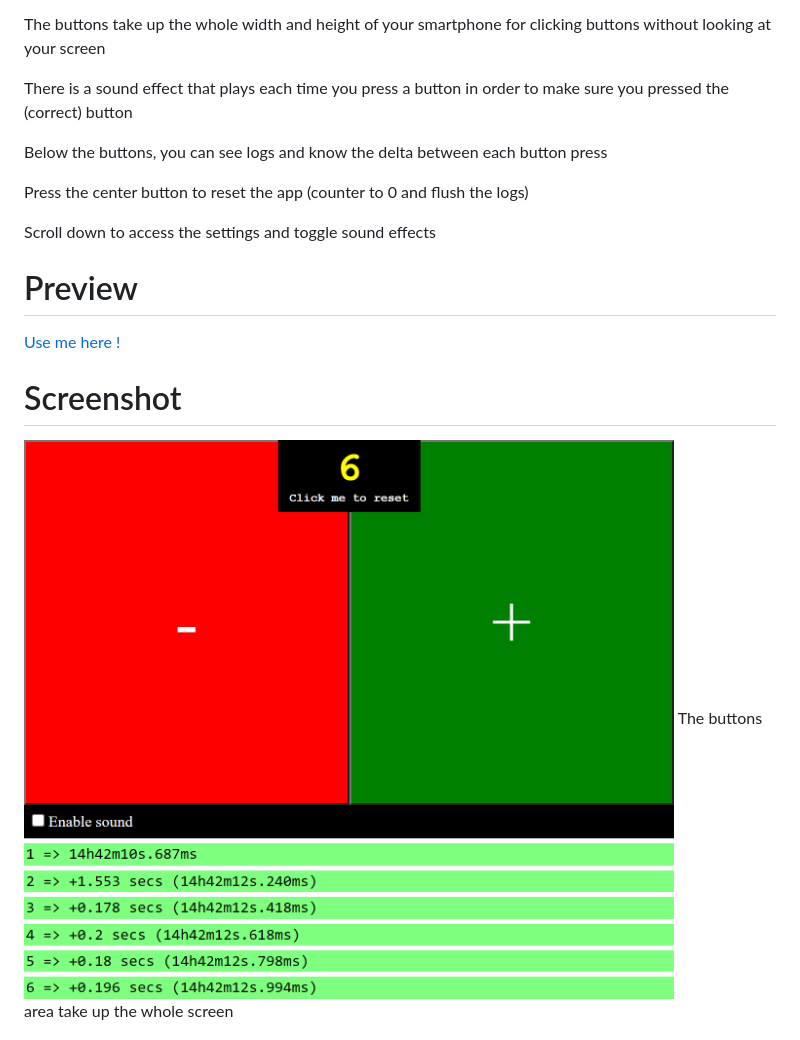
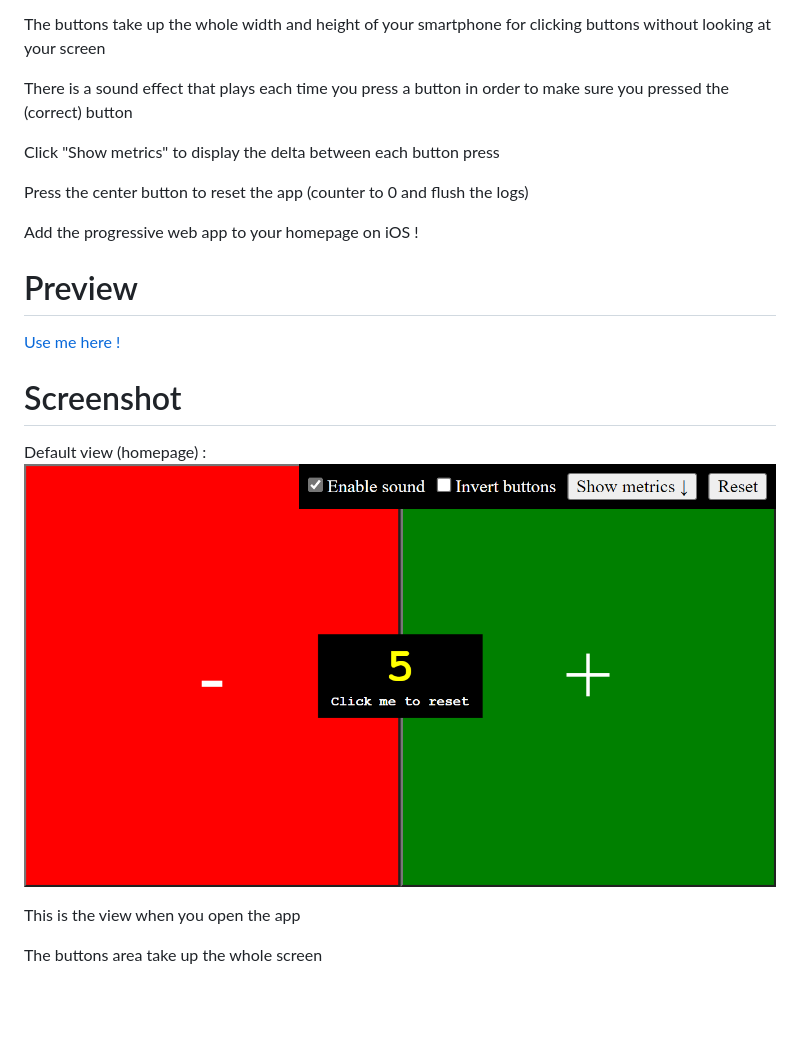
Before and after one commit to DisColow/reps-counter, a Markdown page: readme.md, the part around one of its changes. Rendered like a GitHub page; pictures changed too: docs/defaultview.png (added), docs/screenshot.png (deleted); blank space fills up the shorter version.

```diff
--- a/readme.md
+++ b/readme.md
@@ -10,11 +10,11 @@ The buttons take up the whole width and height of your smartphone for clicking b
 
 There is a sound effect that plays each time you press a button in order to make sure you pressed the (correct) button
 
-Below the buttons, you can see logs and know the delta between each button press
+Click "Show metrics" to display the delta between each button press
 
 Press the center button to reset the app (counter to 0 and flush the logs)
 
-Scroll down to access the settings and toggle sound effects
+Add the progressive web app to your homepage on iOS !
 
 # Preview
 
@@ -22,6 +22,10 @@ Scroll down to access the settings and toggle sound effects
 
 # Screenshot
 
-![Screenshot](docs/screenshot.png)
+Default view (homepage) :
+![Default view](docs/defaultview.png)
+
+This is the view when you open the app
+
 The buttons area take up the whole screen
 
```
Also changed, not shown: other parts of readme.md (+12 -2 lines), docs/inverted.png (added), docs/logs.png (added), 3 other files.
